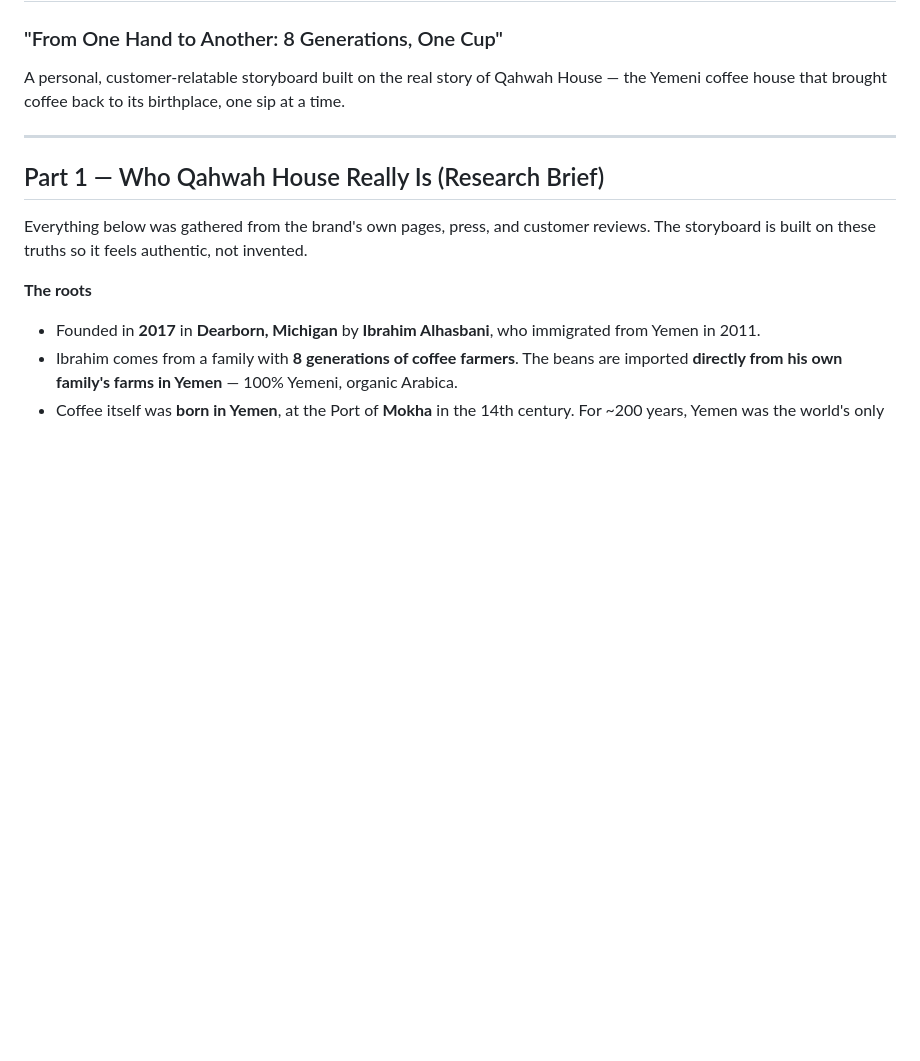
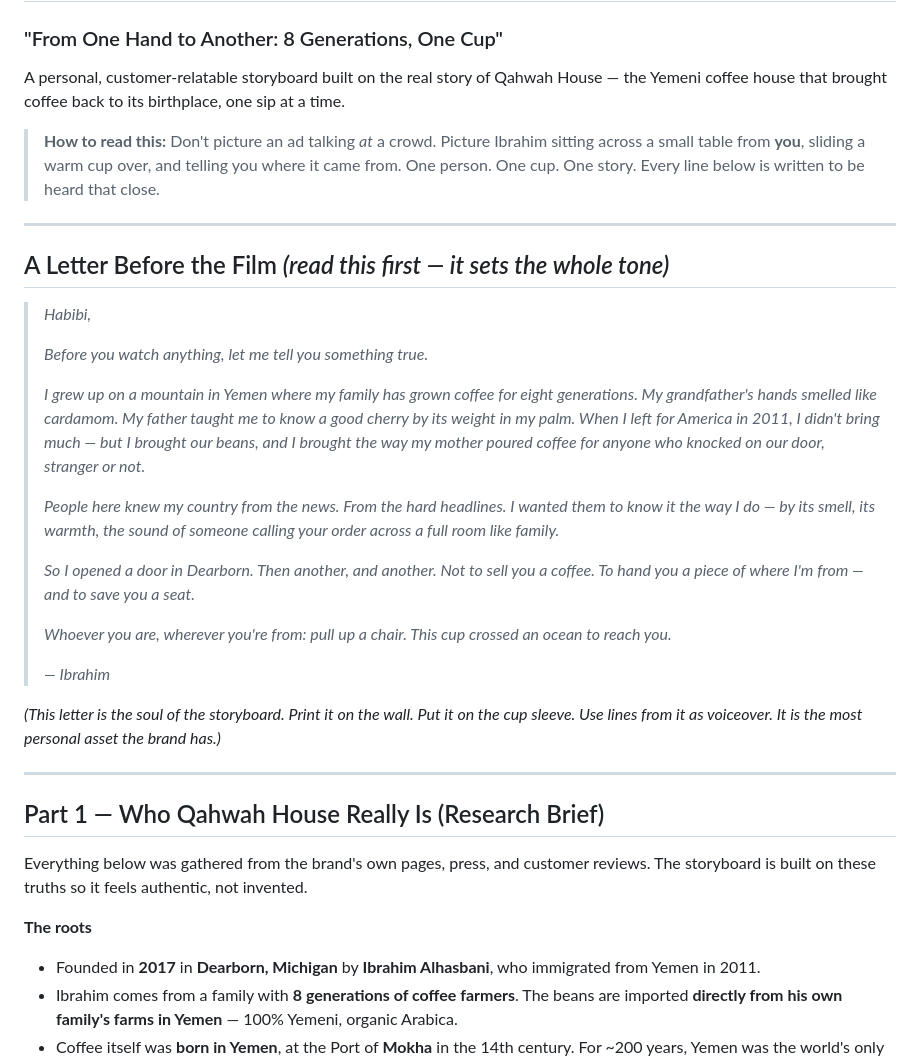
Before and after one commit to ahmedabdirahman1-max/insightsql, a Markdown page: brand/qahwah-house-storyboard.md, the part around one of its changes. Drawn GitHub-style; blank space fills up the shorter version.

```diff
--- a/brand/qahwah-house-storyboard.md
+++ b/brand/qahwah-house-storyboard.md
@@ -2,6 +2,28 @@
 ### "From One Hand to Another: 8 Generations, One Cup"
 
 A personal, customer-relatable storyboard built on the real story of Qahwah House — the Yemeni coffee house that brought coffee back to its birthplace, one sip at a time.
+
+> **How to read this:** Don't picture an ad talking *at* a crowd. Picture Ibrahim sitting across a small table from **you**, sliding a warm cup over, and telling you where it came from. One person. One cup. One story. Every line below is written to be heard that close.
+
+---
+
+## A Letter Before the Film *(read this first — it sets the whole tone)*
+
+> *Habibi,*
+>
+> *Before you watch anything, let me tell you something true.*
+>
+> *I grew up on a mountain in Yemen where my family has grown coffee for eight generations. My grandfather's hands smelled like cardamom. My father taught me to know a good cherry by its weight in my palm. When I left for America in 2011, I didn't bring much — but I brought our beans, and I brought the way my mother poured coffee for anyone who knocked on our door, stranger or not.*
+>
+> *People here knew my country from the news. From the hard headlines. I wanted them to know it the way I do — by its smell, its warmth, the sound of someone calling your order across a full room like family.*
+>
+> *So I opened a door in Dearborn. Then another, and another. Not to sell you a coffee. To hand you a piece of where I'm from — and to save you a seat.*
+>
+> *Whoever you are, wherever you're from: pull up a chair. This cup crossed an ocean to reach you.*
+>
+> *— Ibrahim*
+
+*(This letter is the soul of the storyboard. Print it on the wall. Put it on the cup sleeve. Use lines from it as voiceover. It is the most personal asset the brand has.)*
 
 ---
 
```
Also changed, not shown: other parts of brand/qahwah-house-storyboard.md (+61 -36 lines).
